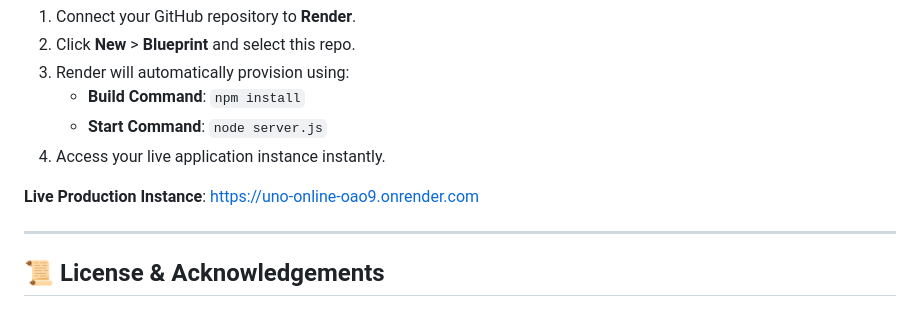
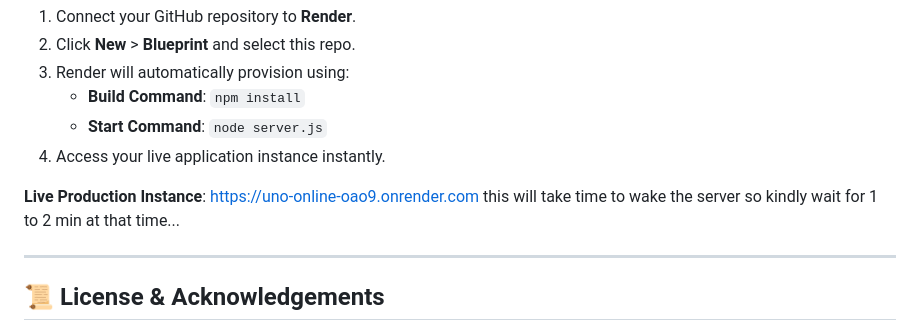
Before and after one commit to NotShinobu34/UNO_ONLINE, a Markdown page: README.md, the part around the change. Rendered like a GitHub page.

```diff
--- a/README.md
+++ b/README.md
@@ -110,7 +110,7 @@ This project includes a production-ready `render.yaml` blueprint for zero-config
    - **Start Command**: `node server.js`
 4. Access your live application instance instantly.
 
-**Live Production Instance**: [https://uno-online-oao9.onrender.com](https://uno-online-oao9.onrender.com)
+**Live Production Instance**: [https://uno-online-oao9.onrender.com](https://uno-online-oao9.onrender.com) this will take time to wake the server so kindly wait for 1 to 2 min at that time...
 
 ---
 
```
